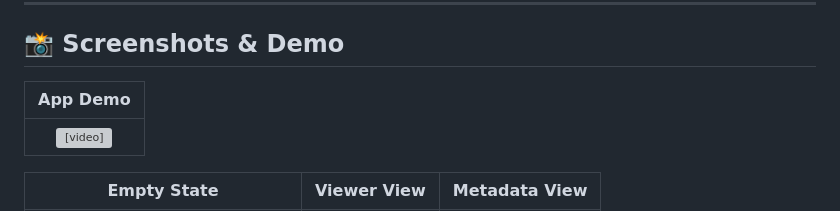
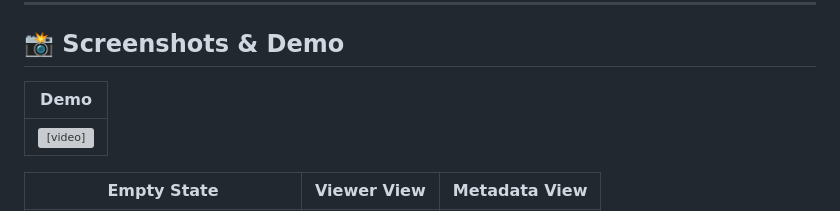
Before and after one commit to MostafaSensei106/Flutter-Dicom, a Markdown page: README.md, the part around the change. GitHub-like rendering; grey boxes are pictures that could not be loaded.

Commit message:
docs(readme): Simplify demo section title

```diff
--- a/README.md
+++ b/README.md
@@ -62,7 +62,7 @@ Most image libraries in Flutter are designed for JPEGs and PNGs. They clamp your
 
 ## 📸 Screenshots & Demo
 
-| App Demo |
+| Demo |
 | :---: |
 | <video src=".github/assets/demo.mp4" width="600" controls></video> |
 
```
